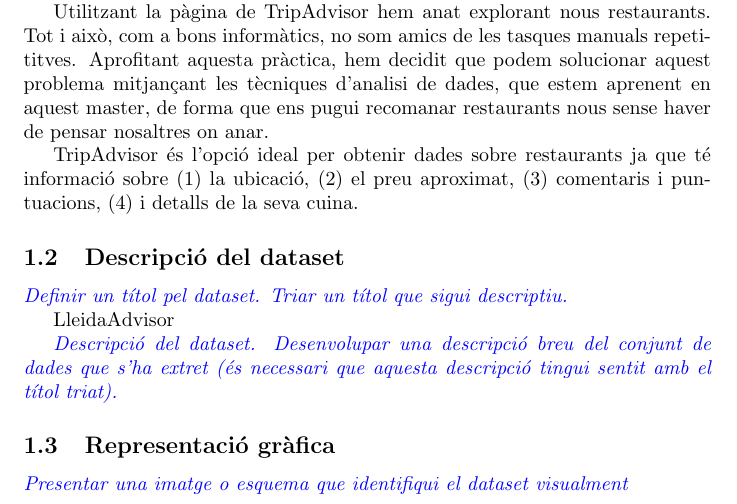
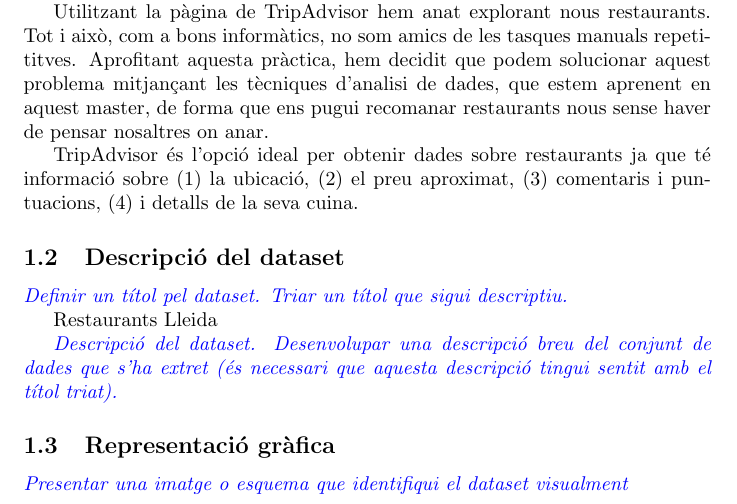
Before and after one commit to josepalos/LleidaAdvisor, a LaTeX document (report.tex): part of page 1 of 2, cut so that both start at the same text. Compiled offline with pdfLaTeX.

Commit message:
Change dataset name

```diff
--- a/report.tex
+++ b/report.tex
@@ -41,7 +41,7 @@ TripAdvisor és l'opció ideal per obtenir dades sobre restaurants ja que té in
 \subsection{Descripció del dataset}
 \enunciat{Definir un títol pel dataset. Triar un títol que sigui descriptiu.}
 
-LleidaAdvisor
+Restaurants Lleida
 
 \enunciat{Descripció del dataset. Desenvolupar una descripció breu del conjunt
 de dades que s'ha extret (és necessari que aquesta descripció tingui sentit amb
```
